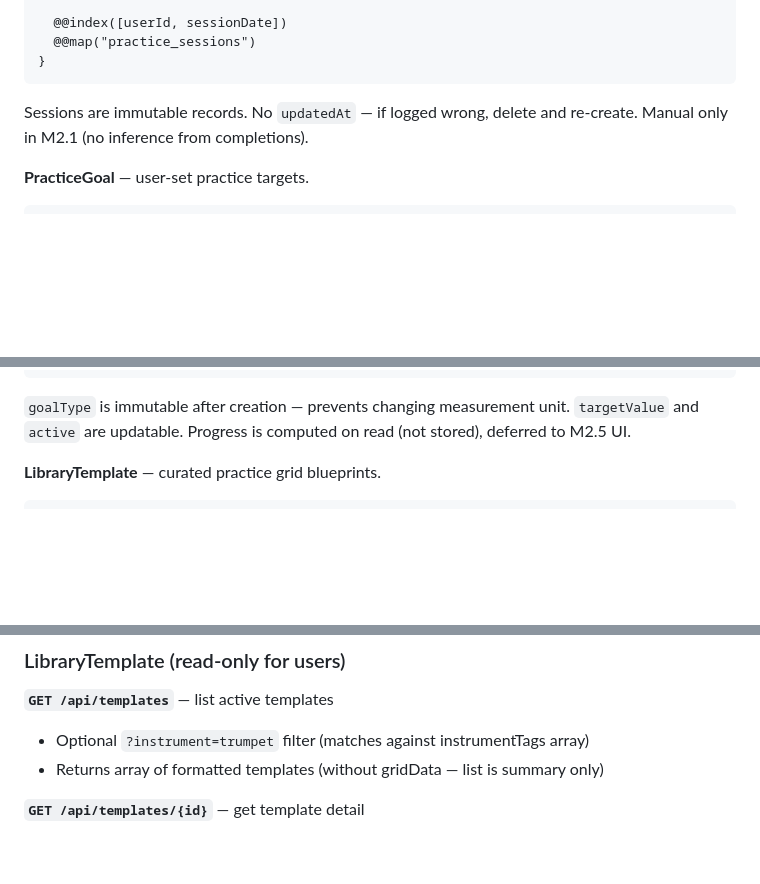
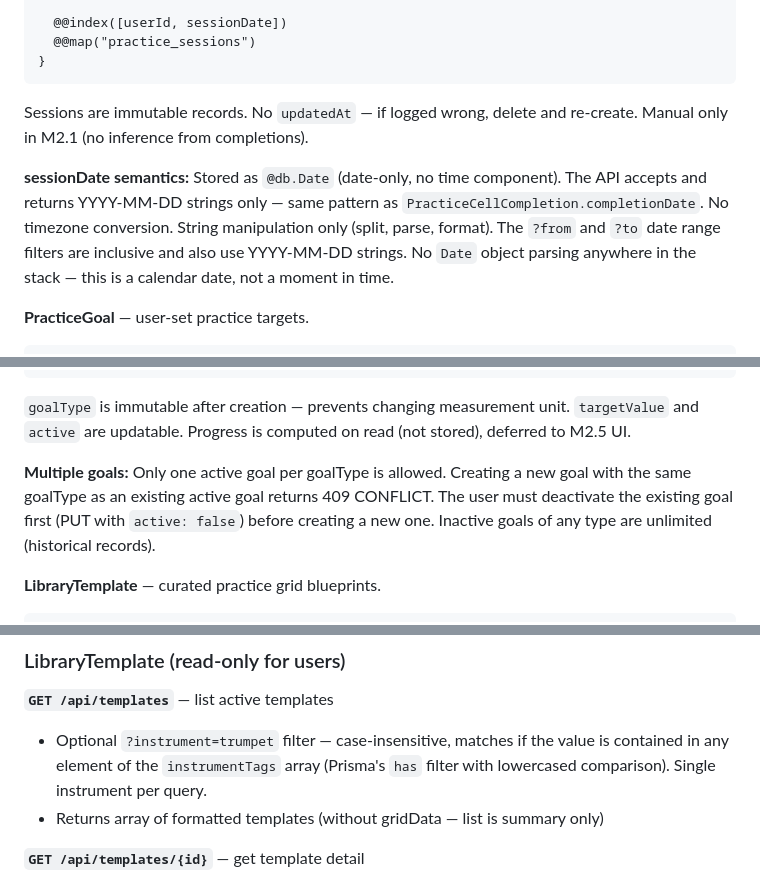
Before and after one commit to evilstickman/tessitura, a Markdown page: docs/specs/2026-03-22-m2.1-domain-model-v2-design.md, 3 parts joined by grey strips. Drawn GitHub-style; blank space fills up the shorter version.

````diff
--- a/docs/specs/2026-03-22-m2.1-domain-model-v2-design.md
+++ b/docs/specs/2026-03-22-m2.1-domain-model-v2-design.md
@@ -84,6 +84,8 @@ model PracticeSession {
 
 Sessions are immutable records. No `updatedAt` — if logged wrong, delete and re-create. Manual only in M2.1 (no inference from completions).
 
+**sessionDate semantics:** Stored as `@db.Date` (date-only, no time component). The API accepts and returns YYYY-MM-DD strings only — same pattern as `PracticeCellCompletion.completionDate`. No timezone conversion. String manipulation only (split, parse, format). The `?from` and `?to` date range filters are inclusive and also use YYYY-MM-DD strings. No `Date` object parsing anywhere in the stack — this is a calendar date, not a moment in time.
+
 **PracticeGoal** — user-set practice targets.
 
 ```prisma
@@ -105,6 +107,8 @@ model PracticeGoal {
 ```
 
 `goalType` is immutable after creation — prevents changing measurement unit. `targetValue` and `active` are updatable. Progress is computed on read (not stored), deferred to M2.5 UI.
+
+**Multiple goals:** Only one active goal per goalType is allowed. Creating a new goal with the same goalType as an existing active goal returns 409 CONFLICT. The user must deactivate the existing goal first (PUT with `active: false`) before creating a new one. Inactive goals of any type are unlimited (historical records).
 
 **LibraryTemplate** — curated practice grid blueprints.
 
@@ -229,7 +233,7 @@ No PUT — sessions are immutable practice records.
 ### LibraryTemplate (read-only for users)
 
 **`GET /api/templates`** — list active templates
-- Optional `?instrument=trumpet` filter (matches against instrumentTags array)
+- Optional `?instrument=trumpet` filter — case-insensitive, matches if the value is contained in any element of the `instrumentTags` array (Prisma's `has` filter with lowercased comparison). Single instrument per query.
 - Returns array of formatted templates (without gridData — list is summary only)
 
 **`GET /api/templates/{id}`** — get template detail
````
Also changed, not shown: other parts of docs/specs/2026-03-22-m2.1-domain-model-v2-design.md (+5 -3 lines).
